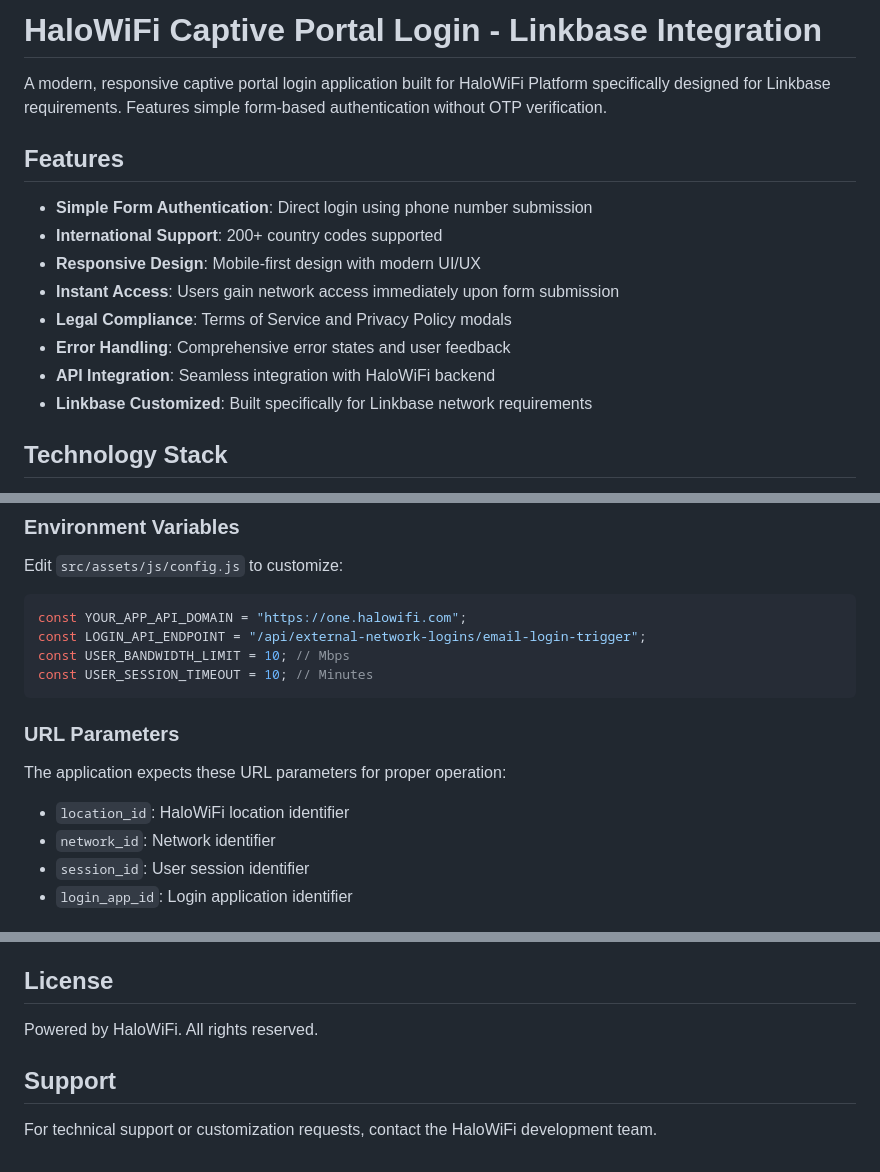
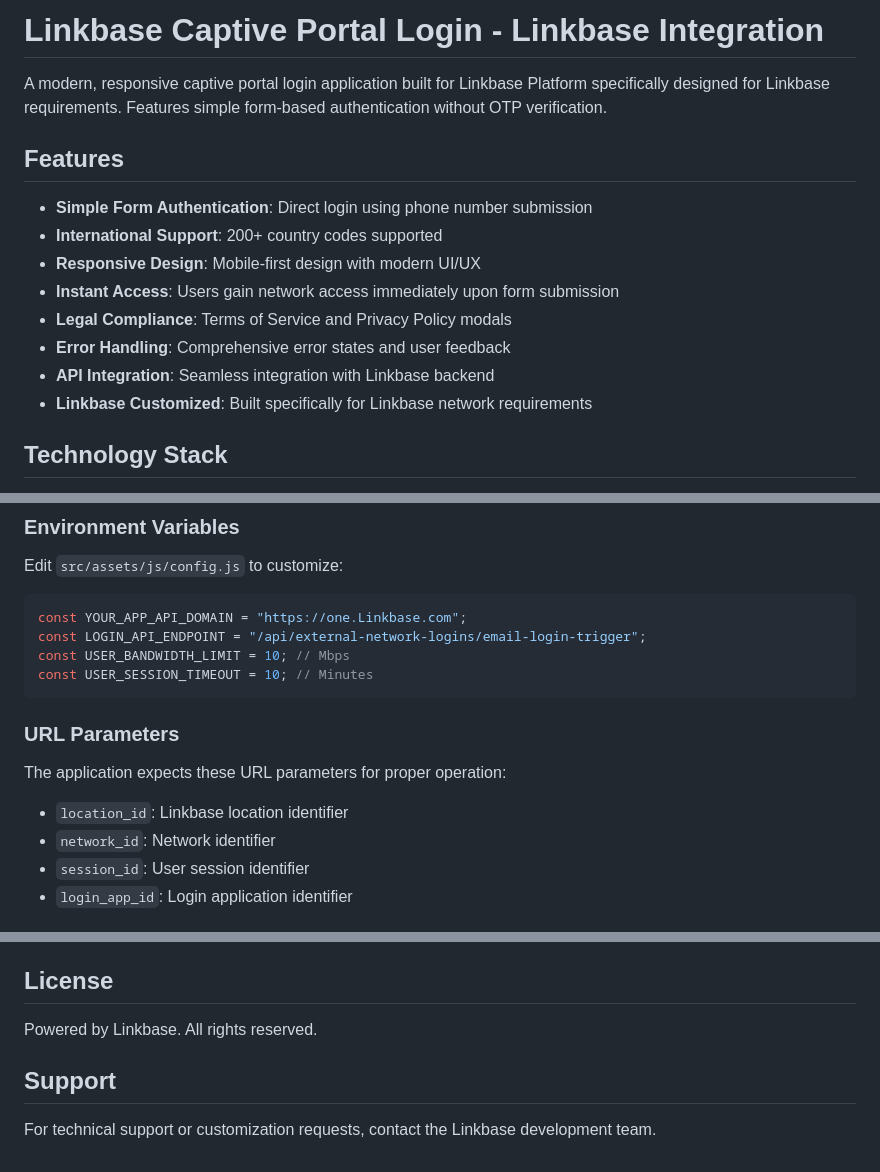
Before and after one commit to Rajshaw96/Linkbase-Captive-Login-Portal, a Markdown page: README.md, 3 parts joined by grey strips. GitHub-like rendering.

````diff
--- a/README.md
+++ b/README.md
@@ -1,6 +1,6 @@
-# HaloWiFi Captive Portal Login - Linkbase Integration
+# Linkbase Captive Portal Login - Linkbase Integration
 
-A modern, responsive captive portal login application built for HaloWiFi Platform specifically designed for Linkbase requirements. Features simple form-based authentication without OTP verification.
+A modern, responsive captive portal login application built for Linkbase Platform specifically designed for Linkbase requirements. Features simple form-based authentication without OTP verification.
 
 ## Features
 
@@ -10,7 +10,7 @@ A modern, responsive captive portal login application built for HaloWiFi Platfor
 - **Instant Access**: Users gain network access immediately upon form submission
 - **Legal Compliance**: Terms of Service and Privacy Policy modals
 - **Error Handling**: Comprehensive error states and user feedback
-- **API Integration**: Seamless integration with HaloWiFi backend
+- **API Integration**: Seamless integration with Linkbase backend
 - **Linkbase Customized**: Built specifically for Linkbase network requirements
 
 ## Technology Stack
@@ -46,7 +46,7 @@ src/
 Edit `src/assets/js/config.js` to customize:
 
 ```javascript
-const YOUR_APP_API_DOMAIN = "https://one.halowifi.com";
+const YOUR_APP_API_DOMAIN = "https://one.Linkbase.com";
 const LOGIN_API_ENDPOINT = "/api/external-network-logins/email-login-trigger";
 const USER_BANDWIDTH_LIMIT = 10; // Mbps
 const USER_SESSION_TIMEOUT = 10; // Minutes
@@ -56,7 +56,7 @@ const USER_SESSION_TIMEOUT = 10; // Minutes
 
 The application expects these URL parameters for proper operation:
 
-- `location_id`: HaloWiFi location identifier
+- `location_id`: Linkbase location identifier
 - `network_id`: Network identifier
 - `session_id`: User session identifier
 - `login_app_id`: Login application identifier
@@ -121,8 +121,8 @@ The application integrates with HaloWiFi's authentication API:
 
 ## License
 
-Powered by HaloWiFi. All rights reserved.
+Powered by Linkbase. All rights reserved.
 
 ## Support
 
-For technical support or customization requests, contact the HaloWiFi development team.
+For technical support or customization requests, contact the Linkbase development team.
````
Also changed, not shown: other parts of README.md (+2 -2 lines).
